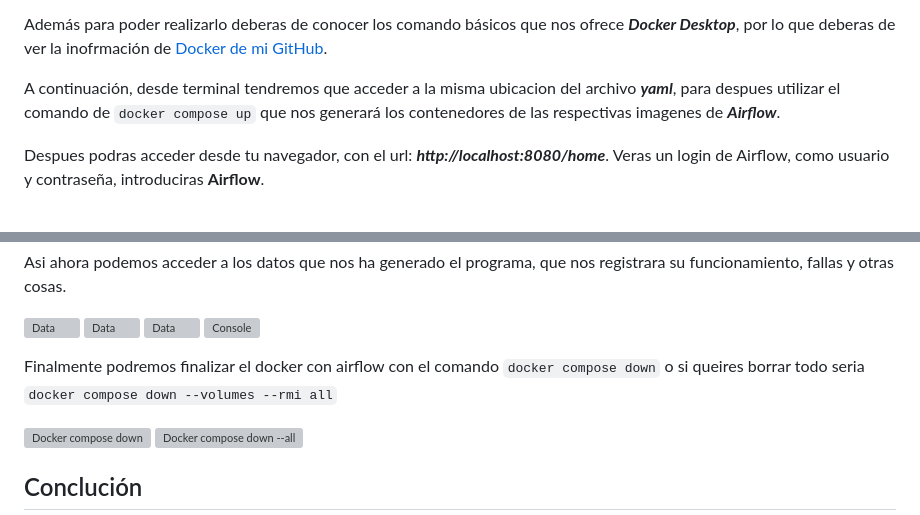
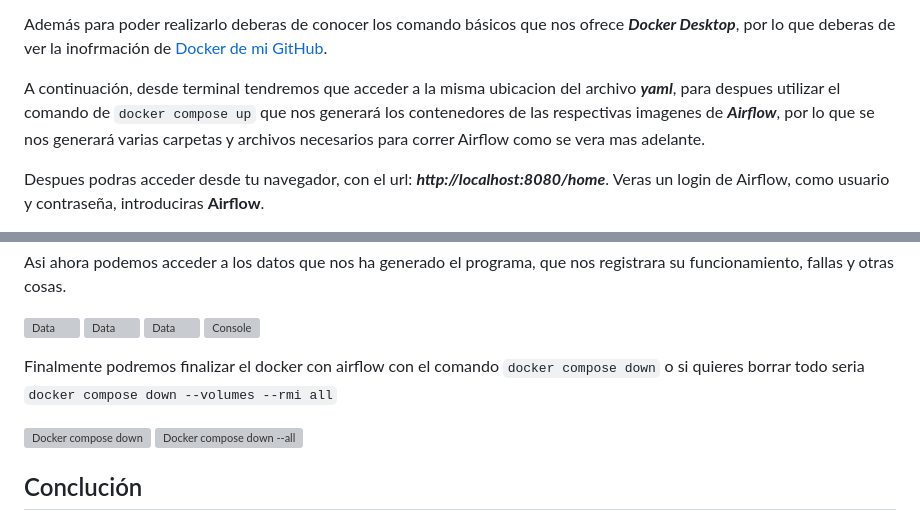
Before and after one commit to EfrainRP/Compu_Tolerante_a_Fallas, a Markdown page: Airflow/README.md, 2 parts joined by grey strips. GitHub-like rendering; grey boxes are pictures that could not be loaded.

```diff
--- a/Airflow/README.md
+++ b/Airflow/README.md
@@ -18,7 +18,7 @@ Para poder realizar esta actividad fue necesario instalar ***Docker Desktop***,
 
 Además para poder realizarlo deberas de conocer los comando básicos que nos ofrece ***Docker Desktop***, por lo que deberas de ver la inofrmación de [Docker de mi GitHub](https://github.com/EfrainRP/Computacion_tolerante_a_fallas/tree/main/Docker).
 
-A continuación, desde terminal tendremos que acceder a la misma ubicacion del archivo ***yaml***, para despues utilizar el comando de `docker compose up` que nos generará los contenedores de las respectivas imagenes de ***Airflow***.
+A continuación, desde terminal tendremos que acceder a la misma ubicacion del archivo ***yaml***, para despues utilizar el comando de `docker compose up` que nos generará los contenedores de las respectivas imagenes de ***Airflow***, por lo que se nos generará varias carpetas y archivos necesarios para correr Airflow como se vera mas adelante.
 
 Despues podras acceder desde tu navegador, con el url: ***http://localhost:8080/home***. Veras un login de Airflow, como usuario y contraseña, introduciras **Airflow**.
 
@@ -40,7 +40,7 @@ Asi ahora podemos acceder a los datos que nos ha generado el programa, que nos r
 ![Data](https://github.com/EfrainRP/Computacion_tolerante_a_fallas/blob/main/Airflow/Images/4.3.PNG)
 ![Console](https://github.com/EfrainRP/Computacion_tolerante_a_fallas/blob/main/Airflow/Images/4.4.PNG)
 
-Finalmente podremos finalizar el docker con airflow con el comando `docker compose down` o si queires borrar todo seria `docker compose down --volumes --rmi all`
+Finalmente podremos finalizar el docker con airflow con el comando `docker compose down` o si quieres borrar todo seria `docker compose down --volumes --rmi all`
 
 ![Docker compose down](https://github.com/EfrainRP/Computacion_tolerante_a_fallas/blob/main/Airflow/Images/5.PNG)
 ![Docker compose down --all](https://github.com/EfrainRP/Computacion_tolerante_a_fallas/blob/main/Airflow/Images/6.PNG)
```
